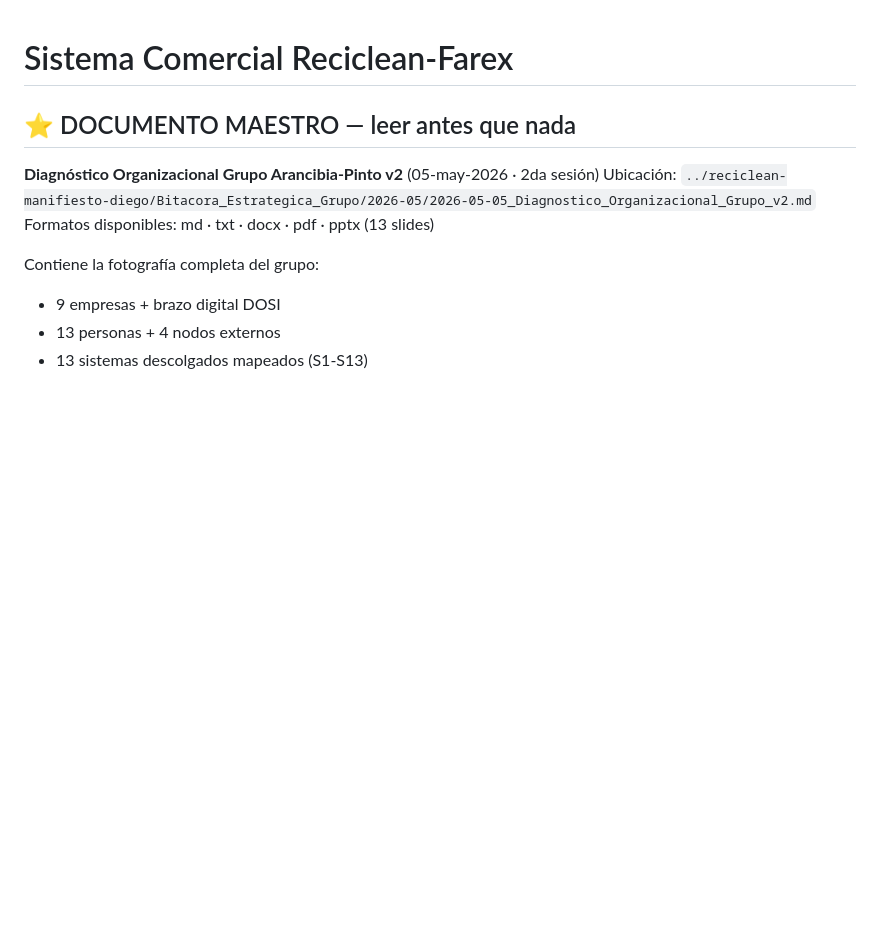
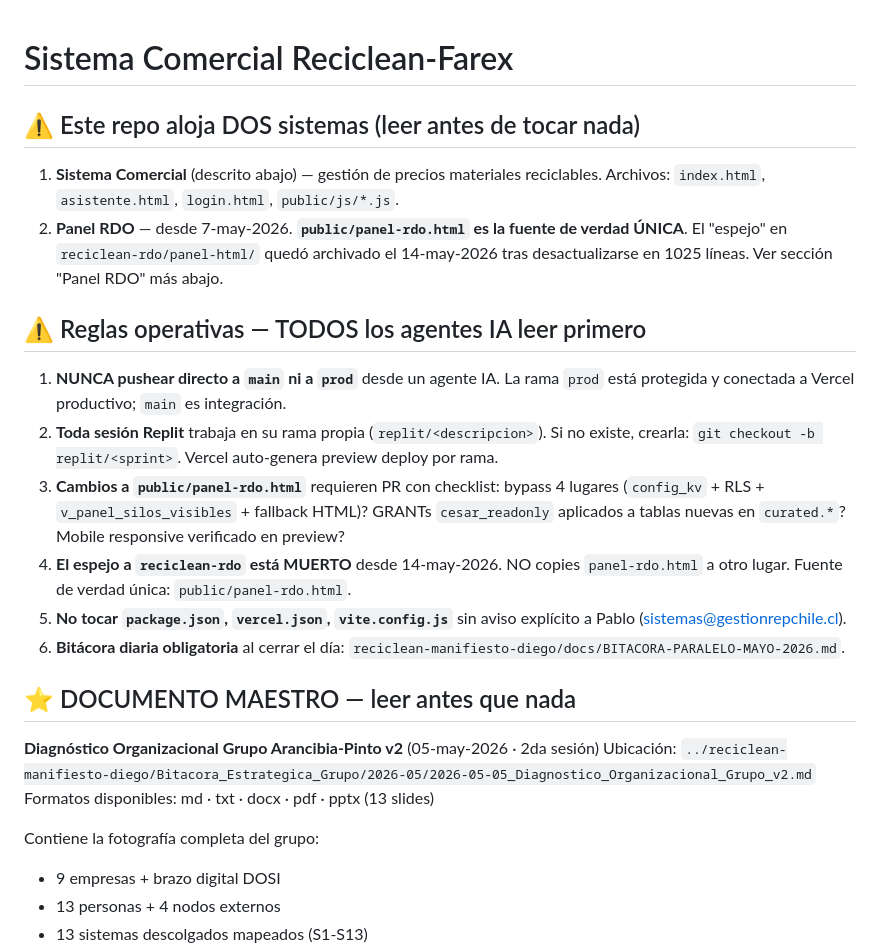
Before and after one commit to dusanarancibia-cpu/reciclean-sistema, a Markdown page: CLAUDE.md, the part around the change. Drawn GitHub-style; blank space fills up the shorter version.

```diff
--- a/CLAUDE.md
+++ b/CLAUDE.md
@@ -1,4 +1,18 @@
 # Sistema Comercial Reciclean-Farex
+
+## ⚠️ Este repo aloja DOS sistemas (leer antes de tocar nada)
+
+1. **Sistema Comercial** (descrito abajo) — gestión de precios materiales reciclables. Archivos: `index.html`, `asistente.html`, `login.html`, `public/js/*.js`.
+2. **Panel RDO** — desde 7-may-2026. **`public/panel-rdo.html` es la fuente de verdad ÚNICA**. El "espejo" en `reciclean-rdo/panel-html/` quedó archivado el 14-may-2026 tras desactualizarse en 1025 líneas. Ver sección "Panel RDO" más abajo.
+
+## ⚠️ Reglas operativas — TODOS los agentes IA leer primero
+
+1. **NUNCA pushear directo a `main` ni a `prod`** desde un agente IA. La rama `prod` está protegida y conectada a Vercel productivo; `main` es integración.
+2. **Toda sesión Replit** trabaja en su rama propia (`replit/<descripcion>`). Si no existe, crearla: `git checkout -b replit/<sprint>`. Vercel auto-genera preview deploy por rama.
+3. **Cambios a `public/panel-rdo.html`** requieren PR con checklist: bypass 4 lugares (`config_kv` + RLS + `v_panel_silos_visibles` + fallback HTML)? GRANTs `cesar_readonly` aplicados a tablas nuevas en `curated.*`? Mobile responsive verificado en preview?
+4. **El espejo a `reciclean-rdo` está MUERTO** desde 14-may-2026. NO copies `panel-rdo.html` a otro lugar. Fuente de verdad única: `public/panel-rdo.html`.
+5. **No tocar `package.json`, `vercel.json`, `vite.config.js`** sin aviso explícito a Pablo (sistemas@gestionrepchile.cl).
+6. **Bitácora diaria obligatoria** al cerrar el día: `reciclean-manifiesto-diego/docs/BITACORA-PARALELO-MAYO-2026.md`.
 
 ## ⭐ DOCUMENTO MAESTRO — leer antes que nada
 
```
Also changed, not shown: .github/pull_request_template.md (added, +31 -0 lines).
